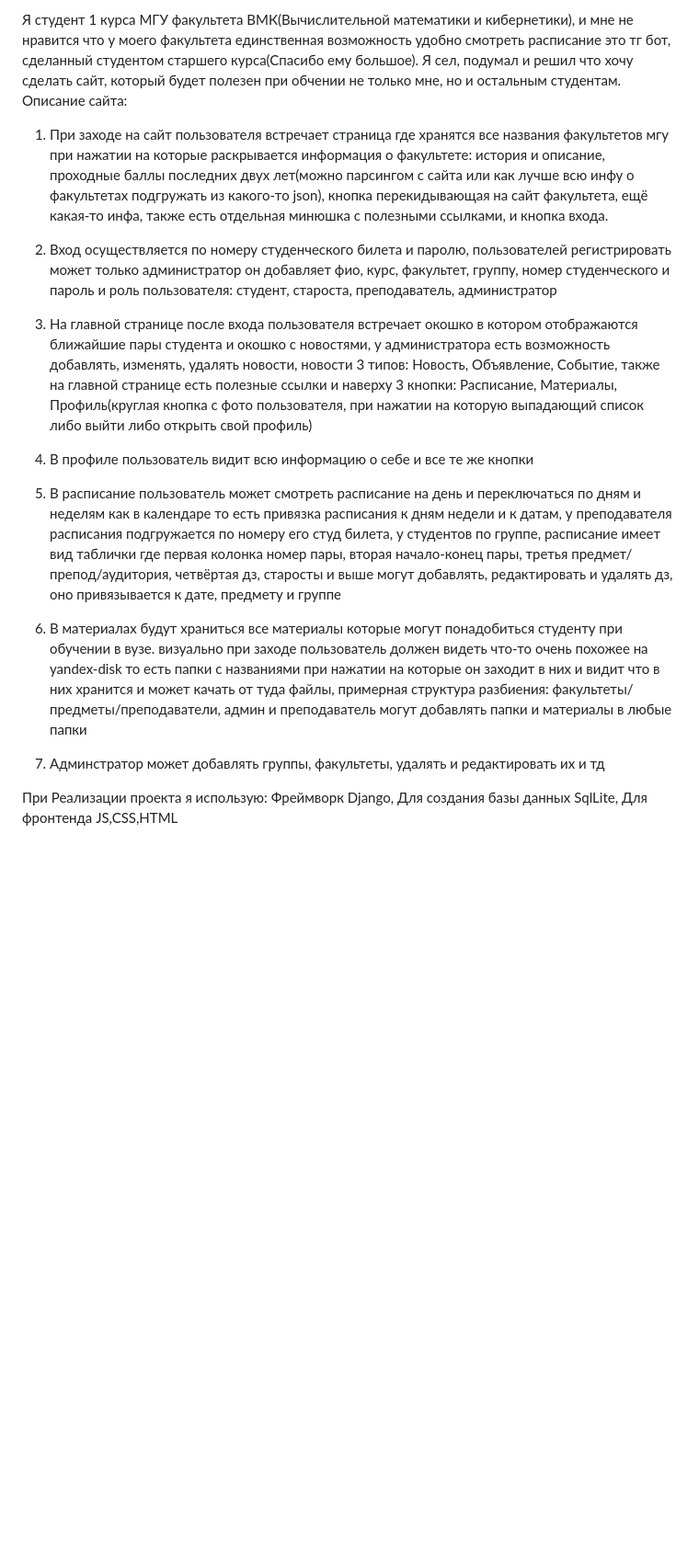
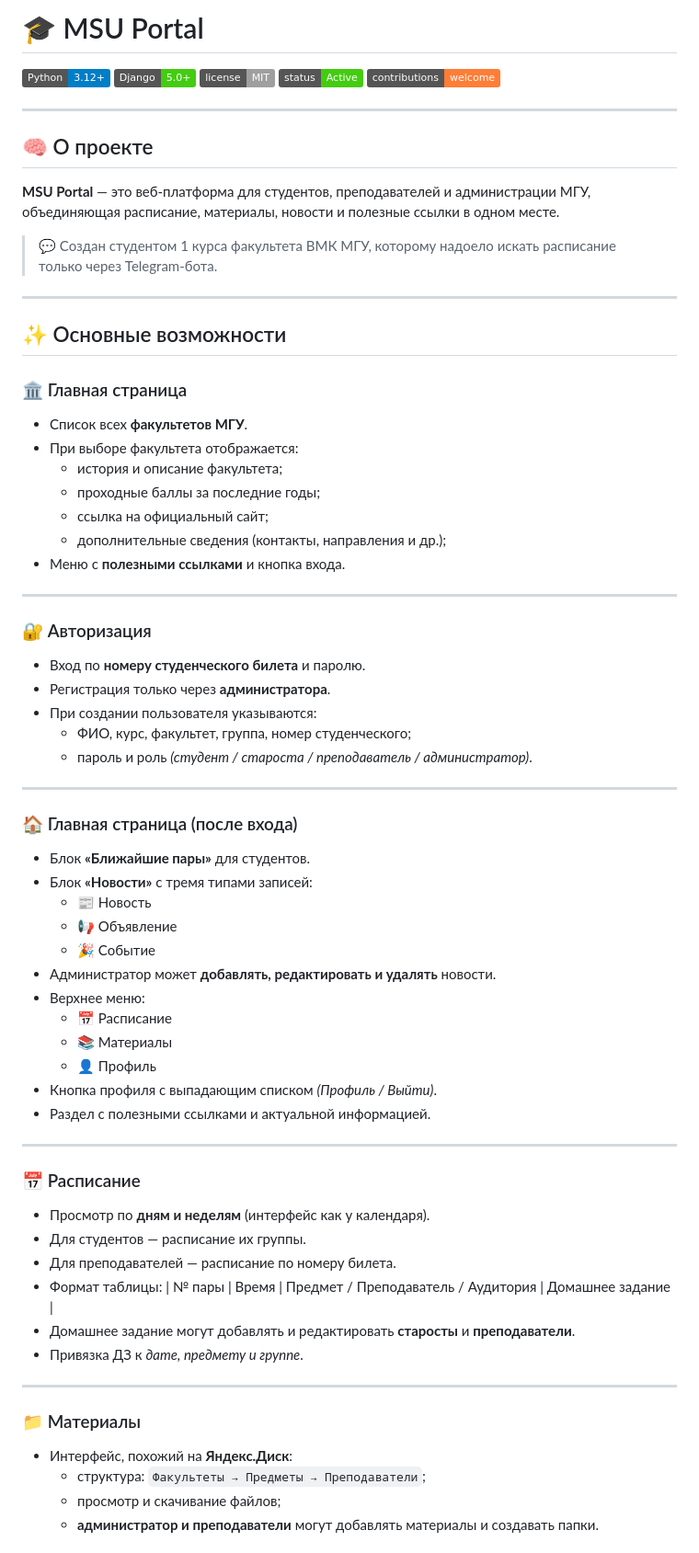
Before and after one commit to matveygu/msu_portal, a Markdown page: README.md, the part around one of its changes. Shown at 92% size. Rendered like a GitHub page; badges without logos; blank space fills up the shorter version.

```diff
--- a/README.md
+++ b/README.md
@@ -1,17 +1,73 @@
-Я студент 1 курса МГУ факультета ВМК(Вычислительной математики и кибернетики), и мне не нравится что у моего факультета единственная возможность удобно смотреть расписание это тг бот, сделанный студентом старшего курса(Спасибо ему большое). Я сел, подумал и решил что хочу сделать сайт, который будет полезен при обчении не только мне, но и остальным студентам.
-Описание сайта:
-1) При заходе на сайт пользователя встречает страница где хранятся все названия факультетов мгу при нажатии на которые раскрывается информация о факультете: история и описание, проходные баллы последних двух лет(можно парсингом с сайта или как лучше всю инфу о факультетах подгружать из какого-то json), кнопка перекидывающая на сайт факультета, ещё какая-то инфа, также есть отдельная минюшка с полезными ссылками, и кнопка входа.
+# 🎓 MSU Portal
 
-2) Вход осуществляется по номеру студенческого билета и паролю, пользователей регистрировать может только администратор он добавляет фио, курс, факультет, группу, номер студенческого и пароль и роль пользователя: студент, староста, преподаватель, администратор
+[![Python](https://img.shields.io/badge/Python-3.12+-blue.svg?logo=python)](https://www.python.org/)
+[![Django](https://img.shields.io/badge/Django-5.0+-success.svg?logo=django)](https://www.djangoproject.com/)
+[![License](https://img.shields.io/badge/license-MIT-lightgrey.svg)](LICENSE)
+[![Status](https://img.shields.io/badge/status-Active-brightgreen.svg)]()
+[![Contributions](https://img.shields.io/badge/contributions-welcome-orange.svg)]()
 
-3) На главной странице после входа пользователя встречает окошко в котором отображаются ближайшие пары студента и окошко с новостями, у администратора есть возможность добавлять, изменять, удалять новости, новости 3 типов: Новость, Объявление, Событие, также на главной странице есть полезные ссылки и наверху 3 кнопки: Расписание, Материалы, Профиль(круглая кнопка с фото пользователя, при нажатии на которую выпадающий список либо выйти либо открыть свой профиль)
+---
 
-4) В профиле пользователь видит всю информацию о себе и все те же кнопки
+## 🧠 О проекте
 
-5) В расписание пользователь может смотреть расписание на день и переключаться по дням и неделям как в календаре то есть привязка расписания к дням недели и к датам, у преподавателя расписания подгружается по номеру его студ билета, у студентов по группе, расписание имеет вид таблички где первая колонка номер пары, вторая начало-конец пары, третья предмет/препод/аудитория, четвёртая дз, старосты и выше могут добавлять, редактировать и удалять дз, оно привязывается к дате, предмету и группе
+**MSU Portal** — это веб-платформа для студентов, преподавателей и администрации МГУ, объединяющая расписание, материалы, новости и полезные ссылки в одном месте.
 
-6) В материалах будут храниться все материалы которые могут понадобиться студенту при обучении в вузе. визуально при заходе пользователь должен видеть что-то очень похожее на yandex-disk то есть папки с названиями при нажатии на которые он заходит в них и видит что в них хранится и может качать от туда файлы, примерная структура разбиения: факультеты/предметы/преподаватели, админ и преподаватель могут добавлять папки и материалы в любые папки
+> 💬 Создан студентом 1 курса факультета ВМК МГУ, которому надоело искать расписание только через Telegram-бота.
 
-7) Админстратор может добавлять группы, факультеты, удалять и редактировать их и тд
+---
 
-При Реализации проекта я использую: Фреймворк Django, Для создания базы данных SqlLite, Для фронтенда JS,CSS,HTML
+## ✨ Основные возможности
+
+### 🏛️ Главная страница
+- Список всех **факультетов МГУ**.
+- При выборе факультета отображается:
+  - история и описание факультета;
+  - проходные баллы за последние годы;
+  - ссылка на официальный сайт;
+  - дополнительные сведения (контакты, направления и др.);
+- Меню с **полезными ссылками** и кнопка входа.
+
+---
+
+### 🔐 Авторизация
+- Вход по **номеру студенческого билета** и паролю.
+- Регистрация только через **администратора**.
+- При создании пользователя указываются:
+  - ФИО, курс, факультет, группа, номер студенческого;
+  - пароль и роль *(студент / староста / преподаватель / администратор)*.
+
+---
+
+### 🏠 Главная страница (после входа)
+- Блок **«Ближайшие пары»** для студентов.
+- Блок **«Новости»** с тремя типами записей:
+  - 📰 Новость
+  - 📢 Объявление
+  - 🎉 Событие
+- Администратор может **добавлять, редактировать и удалять** новости.
+- Верхнее меню:
+  - 📅 Расписание
+  - 📚 Материалы
+  - 👤 Профиль
+- Кнопка профиля с выпадающим списком *(Профиль / Выйти)*.
+- Раздел с полезными ссылками и актуальной информацией.
+
+---
+
+### 📅 Расписание
+- Просмотр по **дням и неделям** (интерфейс как у календаря).
+- Для студентов — расписание их группы.
+- Для преподавателей — расписание по номеру билета.
+- Формат таблицы:
+  | № пары | Время | Предмет / Преподаватель / Аудитория | Домашнее задание |
+- Домашнее задание могут добавлять и редактировать **старосты** и **преподаватели**.
+- Привязка ДЗ к *дате, предмету и группе*.
+
+---
+
+### 📁 Материалы
+- Интерфейс, похожий на **Яндекс.Диск**:
+  - структура: `Факультеты → Предметы → Преподаватели`;
+  - просмотр и скачивание файлов;
+  - **администратор и преподаватели** могут добавлять материалы и создавать папки.
+
```
Also changed, not shown: other parts of README.md (+81 -0 lines).
